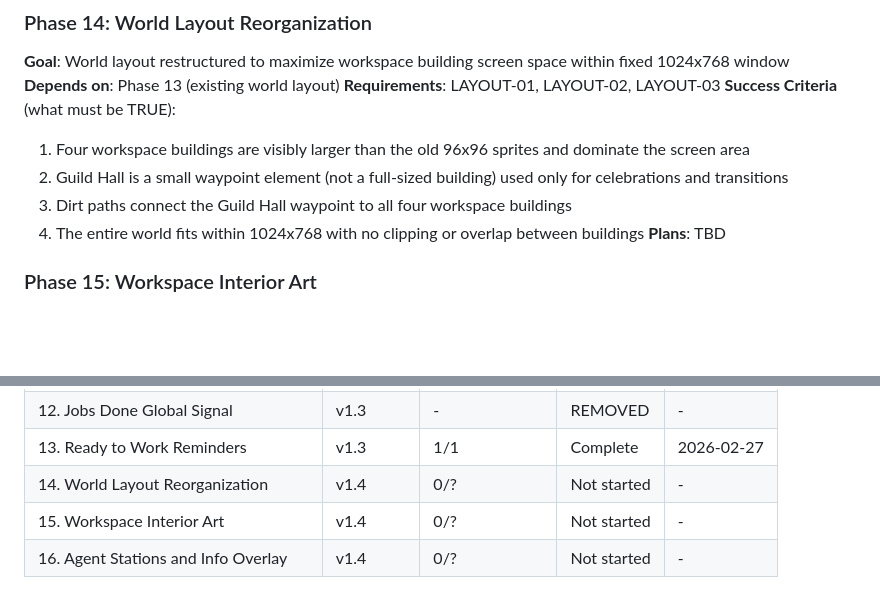
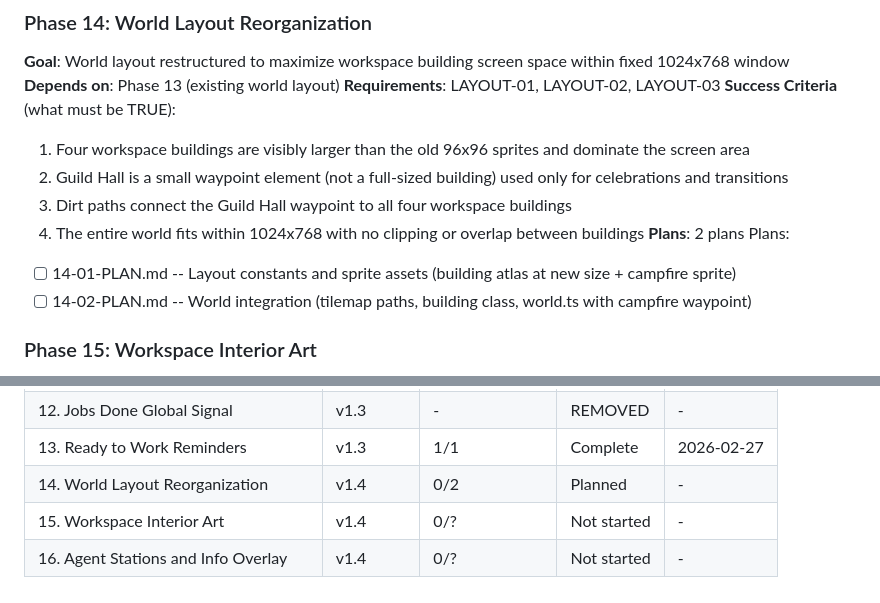
Before and after one commit to dan-strand/agentic-world, a Markdown page: .planning/ROADMAP.md, 2 parts joined by grey strips. GitHub-like rendering; blank space fills up the shorter version.

Commit message:
docs(14-world-layout-reorganization): create phase plan

```diff
--- a/.planning/ROADMAP.md
+++ b/.planning/ROADMAP.md
@@ -78,7 +78,10 @@ See: [`.planning/milestones/v1.3-ROADMAP.md`](milestones/v1.3-ROADMAP.md) for fu
   2. Guild Hall is a small waypoint element (not a full-sized building) used only for celebrations and transitions
   3. Dirt paths connect the Guild Hall waypoint to all four workspace buildings
   4. The entire world fits within 1024x768 with no clipping or overlap between buildings
-**Plans**: TBD
+**Plans**: 2 plans
+Plans:
+- [ ] 14-01-PLAN.md -- Layout constants and sprite assets (building atlas at new size + campfire sprite)
+- [ ] 14-02-PLAN.md -- World integration (tilemap paths, building class, world.ts with campfire waypoint)
 
 ### Phase 15: Workspace Interior Art
 **Goal**: Each workspace building displays a rich, themed interior scene with identifiable work stations
@@ -119,6 +122,6 @@ See: [`.planning/milestones/v1.3-ROADMAP.md`](milestones/v1.3-ROADMAP.md) for fu
 | 11. Status & Visibility Audit | v1.3 | 3/3 | Complete | 2026-02-27 |
 | 12. Jobs Done Global Signal | v1.3 | - | REMOVED | - |
 | 13. Ready to Work Reminders | v1.3 | 1/1 | Complete | 2026-02-27 |
-| 14. World Layout Reorganization | v1.4 | 0/? | Not started | - |
+| 14. World Layout Reorganization | v1.4 | 0/2 | Planned | - |
 | 15. Workspace Interior Art | v1.4 | 0/? | Not started | - |
 | 16. Agent Stations and Info Overlay | v1.4 | 0/? | Not started | - |
```
Also changed, not shown: 2 other files.
